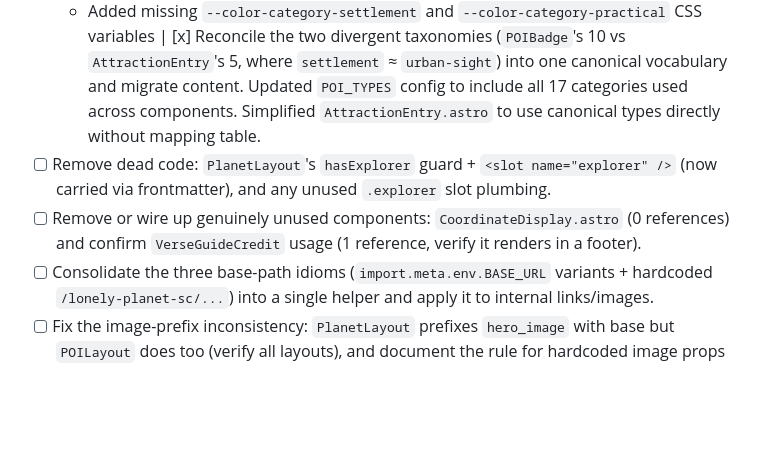
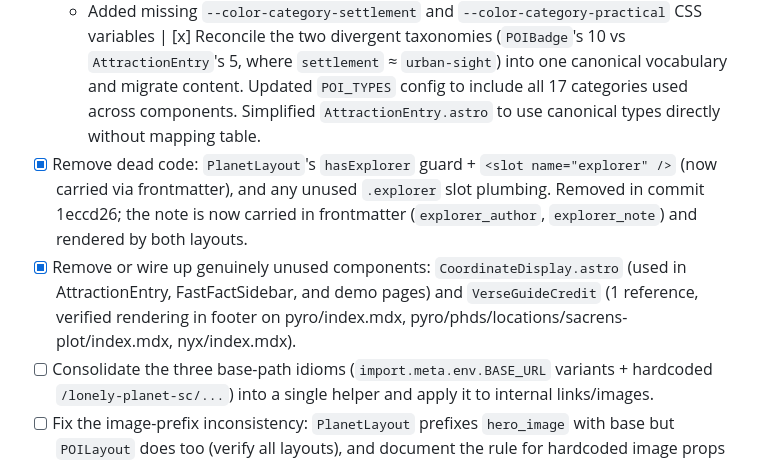
Before and after one commit to Kuchengnom/lonely-planet-sc, a Markdown page: TODO.md, the part around the change. Rendered like a GitHub page; blank space fills up the shorter version.

Commit message:
docs: mark obsolete TODO items complete

```diff
--- a/TODO.md
+++ b/TODO.md
@@ -402,8 +402,8 @@ Autogenerated from a full-repo audit. Grouped by area; tick off as addressed. Ve
   - Updated `POIBadge.astro` and `AttractionEntry.astro` to use shared configuration
   - Added missing `--color-category-settlement` and `--color-category-practical` CSS variables
 | [x] Reconcile the two divergent taxonomies (`POIBadge`'s 10 vs `AttractionEntry`'s 5, where `settlement` ≈ `urban-sight`) into one canonical vocabulary and migrate content. Updated `POI_TYPES` config to include all 17 categories used across components. Simplified `AttractionEntry.astro` to use canonical types directly without mapping table.
-- [ ] Remove dead code: `PlanetLayout`'s `hasExplorer` guard + `<slot name="explorer" />` (now carried via frontmatter), and any unused `.explorer` slot plumbing.
-- [ ] Remove or wire up genuinely unused components: `CoordinateDisplay.astro` (0 references) and confirm `VerseGuideCredit` usage (1 reference, verify it renders in a footer).
+- [x] Remove dead code: `PlanetLayout`'s `hasExplorer` guard + `<slot name="explorer" />` (now carried via frontmatter), and any unused `.explorer` slot plumbing. Removed in commit 1eccd26; the note is now carried in frontmatter (`explorer_author`, `explorer_note`) and rendered by both layouts.
+- [x] Remove or wire up genuinely unused components: `CoordinateDisplay.astro` (used in AttractionEntry, FastFactSidebar, and demo pages) and `VerseGuideCredit` (1 reference, verified rendering in footer on pyro/index.mdx, pyro/phds/locations/sacrens-plot/index.mdx, nyx/index.mdx).
 - [ ] Consolidate the three base-path idioms (`import.meta.env.BASE_URL` variants + hardcoded `/lonely-planet-sc/...`) into a single helper and apply it to internal links/images.
 - [ ] Fix the image-prefix inconsistency: `PlanetLayout` prefixes `hero_image` with base but `POILayout` does too (verify all layouts), and document the rule for hardcoded image props in MDX.
 - [ ] Reuse one `ExplorerView` rendering path; ensure the self-closing `<ExplorerView quote=... name=... />` form cannot be used (props interface only `{ author }`).
```
